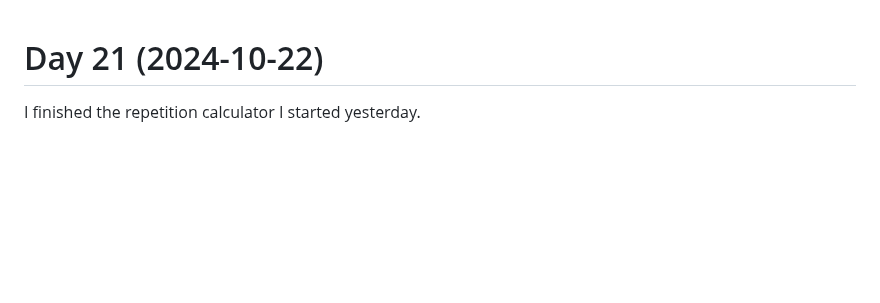
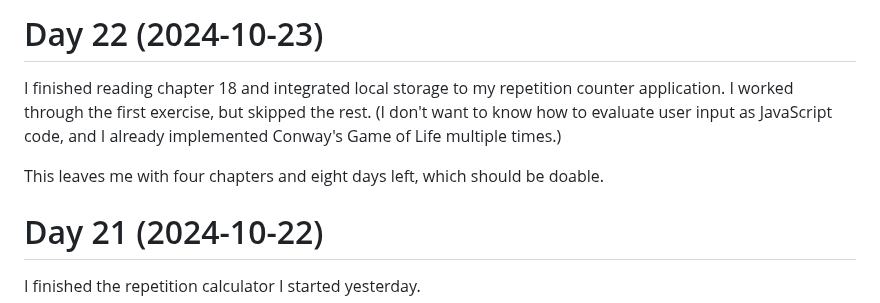
Before and after one commit to patrickbucher/daily-frontend-grind-q4-2024, a Markdown page: diary.md, the part around the change. GitHub-like rendering; blank space fills up the shorter version.

Commit message:
updated diary

```diff
--- a/diary.md
+++ b/diary.md
@@ -1,3 +1,12 @@
+# Day 22 (2024-10-23)
+
+I finished reading chapter 18 and integrated local storage to my repetition
+counter application. I worked through the first exercise, but skipped the rest.
+(I don't want to know how to evaluate user input as JavaScript code, and I
+already implemented Conway's Game of Life multiple times.)
+
+This leaves me with four chapters and eight days left, which should be doable.
+
 # Day 21 (2024-10-22)
 
 I finished the repetition calculator I started yesterday.
```
